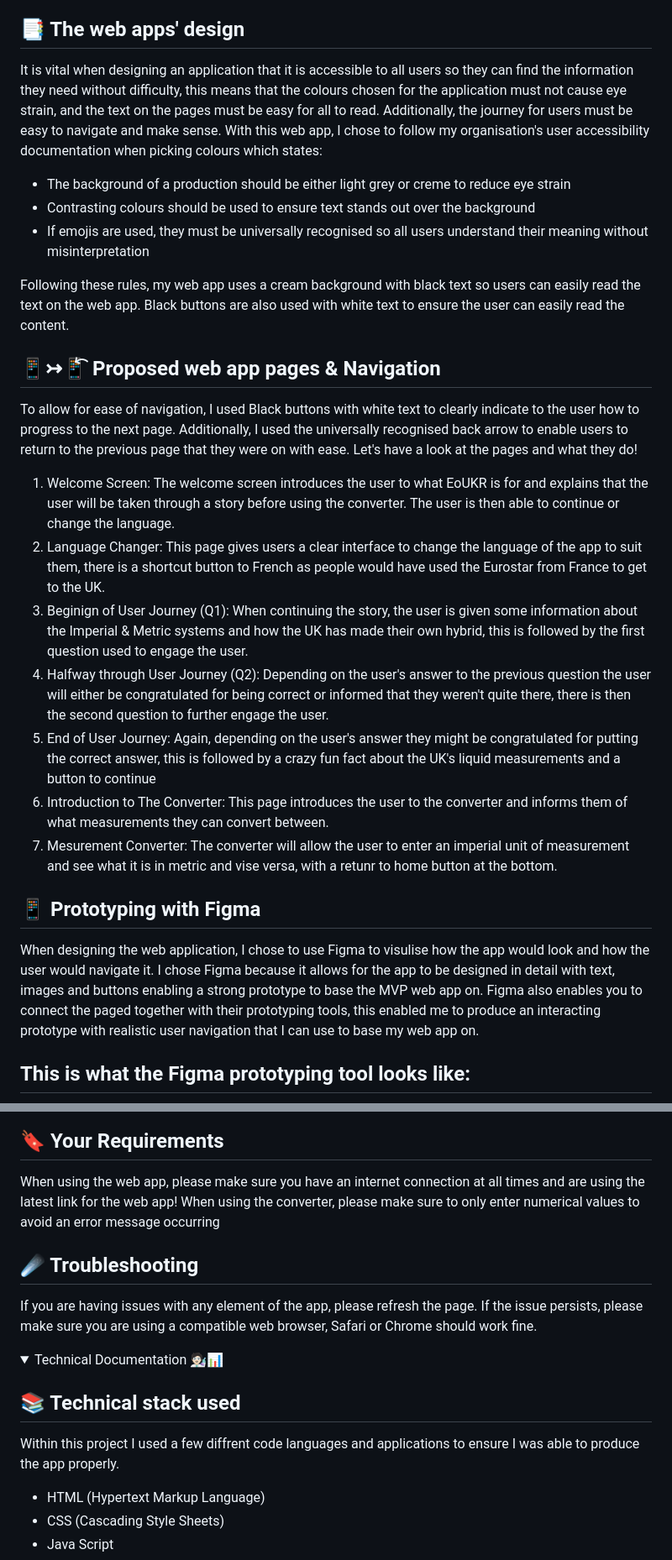
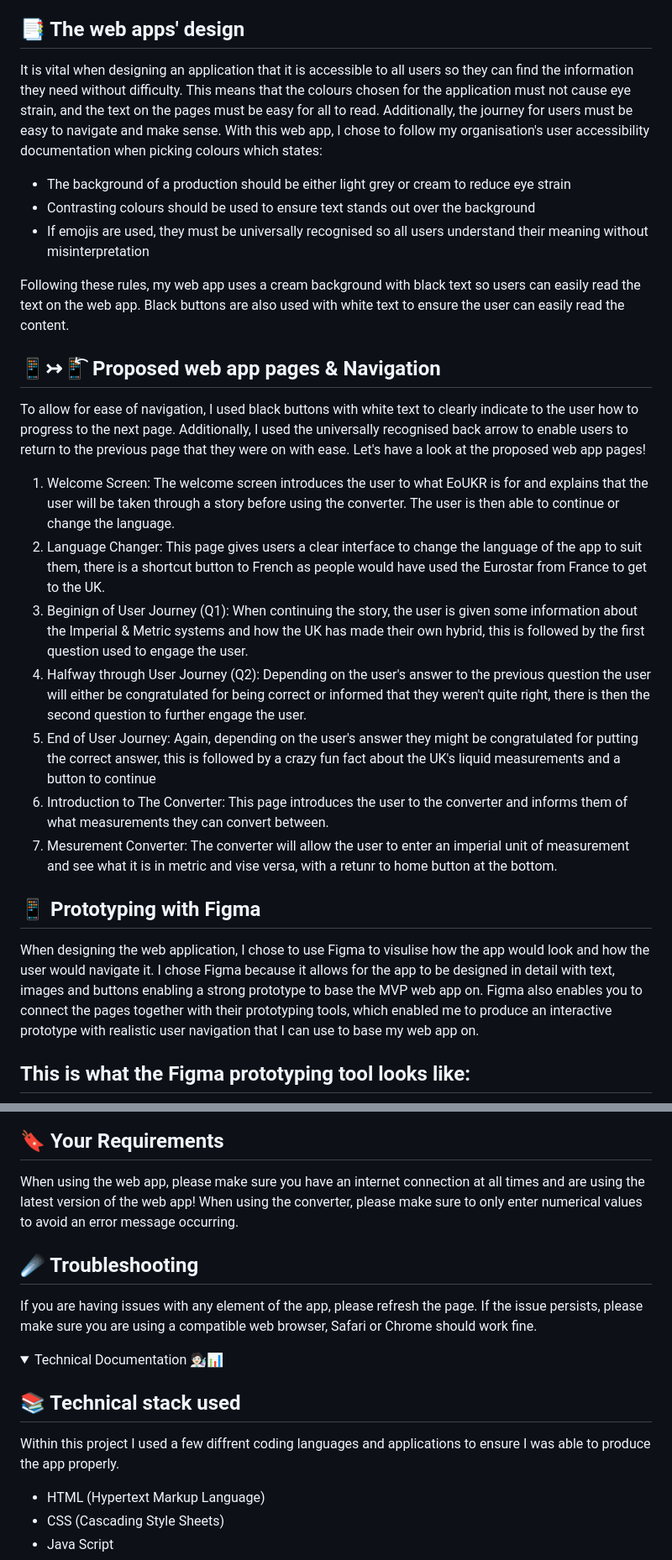
Before and after one commit to T-J-Summer/SE-Summative-1, a Markdown page: README.md, 2 parts joined by grey strips. Shown at 84% size. GitHub-like rendering; folded sections open.

```diff
--- a/README.md
+++ b/README.md
@@ -33,8 +33,8 @@ You can easily navigate through the app using the built-in buttons at the bottom
 
 📑 The web apps' design
 -
-It is vital when designing an application that it is accessible to all users so they can find the information they need without difficulty, this means that the colours chosen for the application must not cause eye strain, and the text on the pages must be easy for all to read. Additionally, the journey for users must be easy to navigate and make sense. With this web app, I chose to follow my organisation's user accessibility documentation when picking colours which states:
-- The background of a production should be either light grey or creme to reduce eye strain
+It is vital when designing an application that it is accessible to all users so they can find the information they need without difficulty. This means that the colours chosen for the application must not cause eye strain, and the text on the pages must be easy for all to read. Additionally, the journey for users must be easy to navigate and make sense. With this web app, I chose to follow my organisation's user accessibility documentation when picking colours which states:
+- The background of a production should be either light grey or cream to reduce eye strain
 - Contrasting colours should be used to ensure text stands out over the background
 - If emojis are used, they must be universally recognised so all users understand their meaning without misinterpretation
 
@@ -42,7 +42,7 @@ Following these rules, my web app uses a cream background with black text so use
 
 📱↣📱⃔ Proposed web app pages & Navigation
 -
-To allow for ease of navigation, I used Black buttons with white text to clearly indicate to the user how to progress to the next page. Additionally, I used the universally recognised back arrow to enable users to return to the previous page that they were on with ease. Let's have a look at the pages and what they do!
+To allow for ease of navigation, I used black buttons with white text to clearly indicate to the user how to progress to the next page. Additionally, I used the universally recognised back arrow to enable users to return to the previous page that they were on with ease. Let's have a look at the proposed web app pages!
 1. Welcome Screen:
 The welcome screen introduces the user to what EoUKR is for and explains that the user will be taken through a story before using the converter. The user is then able to continue or change the language.
 2. Language Changer:
@@ -50,7 +50,7 @@ This page gives users a clear interface to change the language of the app to sui
 3. Beginign of User Journey (Q1):
 When continuing the story, the user is given some information about the Imperial & Metric systems and how the UK has made their own hybrid, this is followed by the first question used to engage the user.
 4. Halfway through User Journey (Q2):
-Depending on the user's answer to the previous question the user will either be congratulated for being correct or informed that they weren't quite there, there is then the second question to further engage the user.
+Depending on the user's answer to the previous question the user will either be congratulated for being correct or informed that they weren't quite right, there is then the second question to further engage the user.
 5. End of User Journey:
 Again, depending on the user's answer they might be congratulated for putting the correct answer, this is followed by a crazy fun fact about the UK's liquid measurements and a button to continue
 6. Introduction to The Converter:
@@ -61,7 +61,7 @@ The converter will allow the user to enter an imperial unit of measurement and s
 📱 Prototyping with Figma
 -
 When designing the web application, I chose to use Figma to visulise how the app would look and how the user would navigate it. I chose Figma because it allows for the app to be designed in detail with text, images and buttons enabling a strong prototype to base the MVP web app on.
-Figma also enables you to connect the paged together with their prototyping tools, this enabled me to produce an interacting prototype with realistic user navigation that I can use to base my web app on.
+Figma also enables you to connect the pages together with their prototyping tools, which enabled me to produce an interactive prototype with realistic user navigation that I can use to base my web app on.
 
 This is what the Figma prototyping tool looks like:
 --
@@ -133,8 +133,8 @@ See below for an example of how to navigate through the web app:
 
 🔖 Your Requirements
 -
-When using the web app, please make sure you have an internet connection at all times and are using the latest link for the web app!
-When using the converter, please make sure to only enter numerical values to avoid an error message occurring
+When using the web app, please make sure you have an internet connection at all times and are using the latest version of the web app!
+When using the converter, please make sure to only enter numerical values to avoid an error message occurring.
 
 ☄️ Troubleshooting
 -
@@ -149,7 +149,7 @@ If you are having issues with any element of the app, please refresh the page. I
 
 📚 Technical stack used
 -
-Within this project I used a few diffrent code languages and applications to ensure I was able to produce the app properly.
+Within this project I used a few diffrent coding languages and applications to ensure I was able to produce the app properly.
 - HTML (Hypertext Markup Language)
 - CSS (Cascading Style Sheets)
 - Java Script
```
Also changed, not shown: other parts of README.md (+34 -30 lines).
